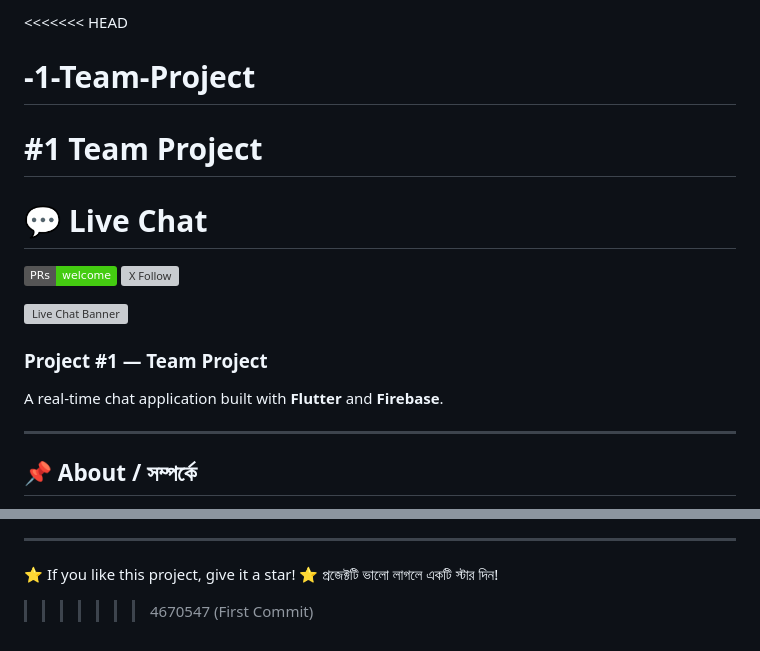
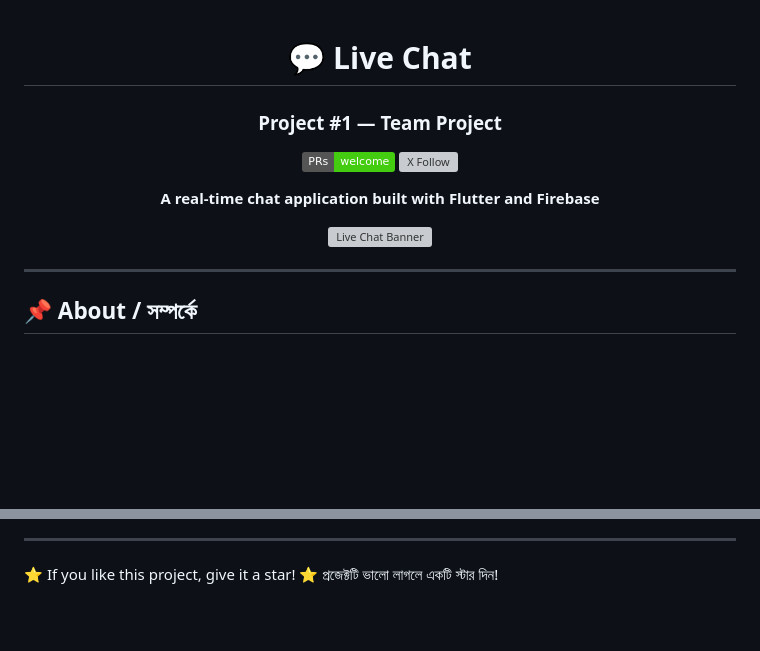
Before and after one commit to rafsanrakibdskm75/-1-Team-Project, a Markdown page: README.md, 2 parts joined by grey strips. GitHub-like rendering; badges without logos; blank space fills up the shorter version; grey boxes are pictures that could not be loaded.

```diff
--- a/README.md
+++ b/README.md
@@ -1,17 +1,17 @@
-<<<<<<< HEAD
-# -1-Team-Project
-#1 Team Project
-=======
+<div align="center">
+
 # 💬 Live Chat
+
+### Project #1 — Team Project
 
 ![PRs Welcome](https://img.shields.io/badge/PRs-welcome-brightgreen.svg)
 [![X Follow](https://img.shields.io/twitter/follow/iamjideguru?style=social)](https://x.com/iamjideguru)
 
+**A real-time chat application built with Flutter and Firebase**
+
 ![Live Chat Banner](banner.webp)
 
-### Project #1 — Team Project
-
-A real-time chat application built with **Flutter** and **Firebase**.
+</div>
 
 ---
 
@@ -249,4 +249,3 @@ git push origin your-branch-name
 
 ⭐ If you like this project, give it a star!
 ⭐ প্রজেক্টটি ভালো লাগলে একটি স্টার দিন!
->>>>>>> 4670547 (First Commit)
```
